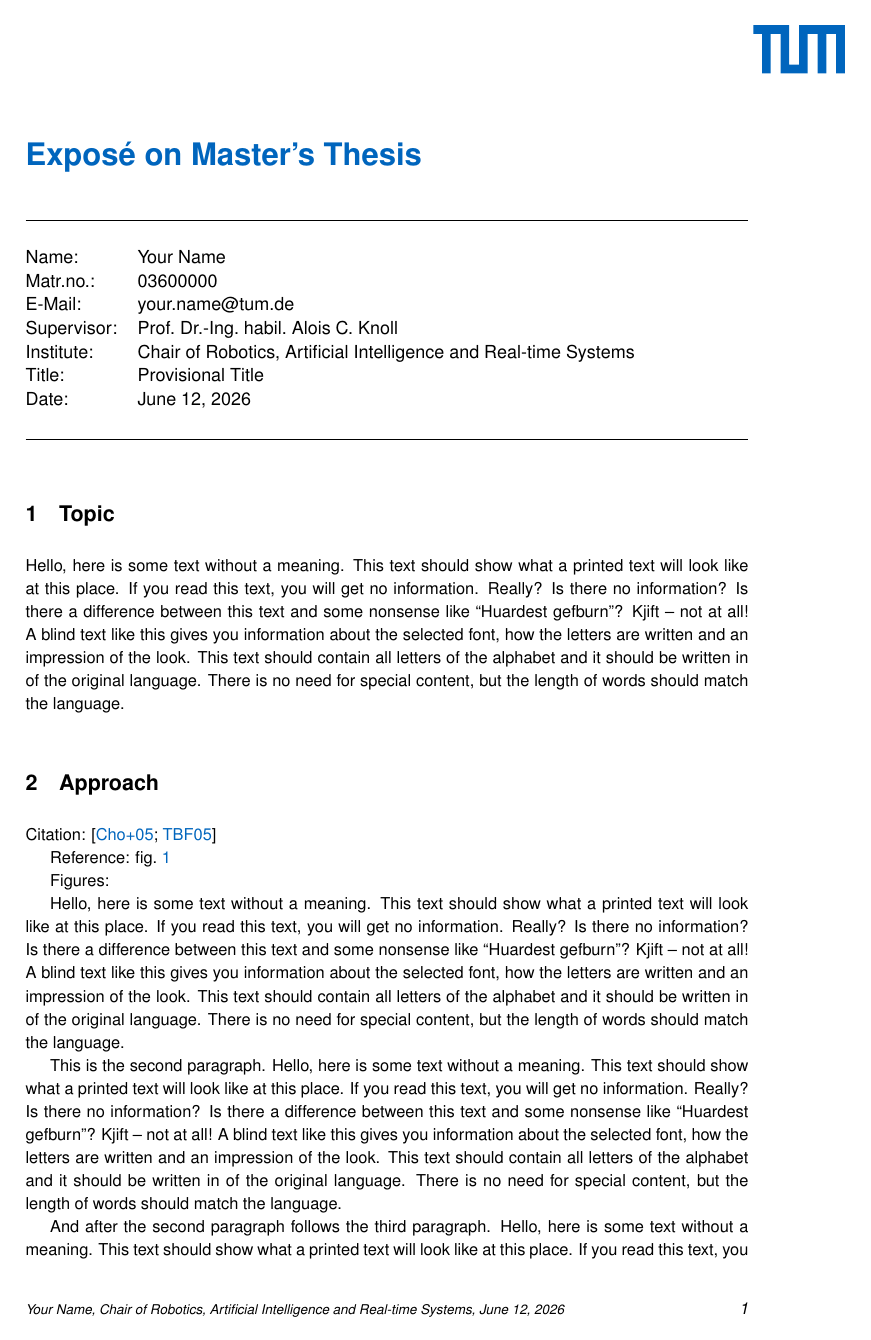
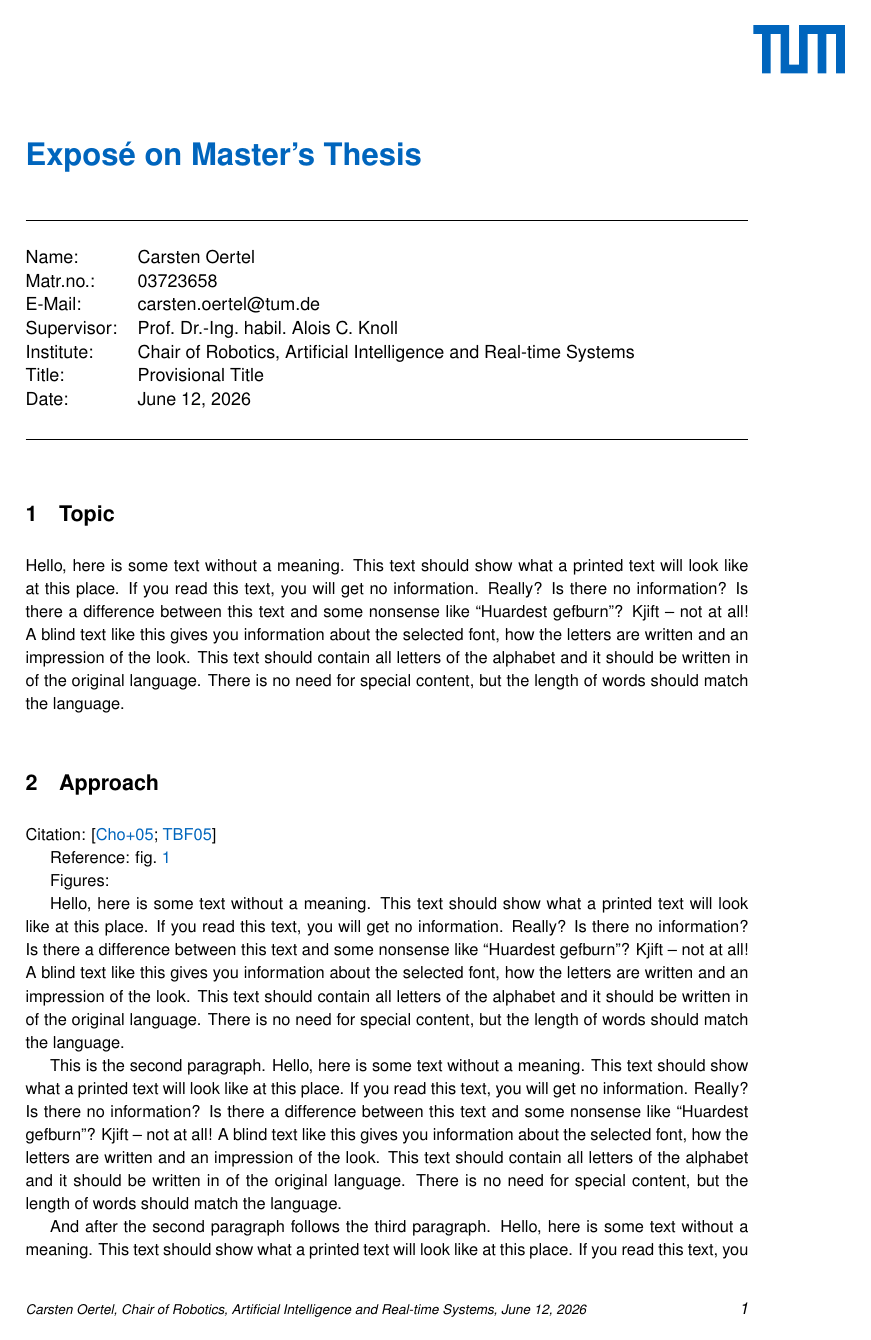
Before and after one commit to CarstenOtl/MasterThesisReport, LaTeX slides (expose/main.tex): page 1 of 4. Compiled offline with pdfLaTeX; a missing font is replaced by an installed copy or a similar font; a LaTeX package or settings file that is missing is left out.

Commit message:
Update expose content and ignore LaTeX build artifacts
Co-Authored-By: Claude Opus 4.8 (1M context) <noreply@anthropic.com>

```diff
--- a/expose/main.tex
+++ b/expose/main.tex
@@ -15,7 +15,7 @@
 % ---------
 %\AIRstudentexposeTitlePageBachelorsThesis{Provisional Title}{Your Name}{03600000}{your.name@tum.de}{Your Supervisor}{\AIRutilsToday}%
 %\AIRstudentexposeTitlePageSemesterThesis{Provisional Title}{Your Name}{03600000}{your.name@tum.de}{Your Supervisor}{\AIRutilsToday}%
-\AIRstudentexposeTitlePageMastersThesis{Provisional Title}{Your Name}{03600000}{your.name@tum.de}{\AIRnamesProfKnoll}{\AIRutilsToday}%
+\AIRstudentexposeTitlePageMastersThesis{Provisional Title}{Carsten Oertel}{03723658}{carsten.oertel@tum.de}{\AIRnamesProfKnoll}{\AIRutilsToday}%
 %\AIRstudentexposeTitlePageIDP{Provisional Title}{Your Name}{03600000}{your.name@tum.de}{Your Supervisor}{\AIRutilsToday}%
 %
 % Contents
```
Also changed, not shown: expose/main.pdf, 1 other file.
